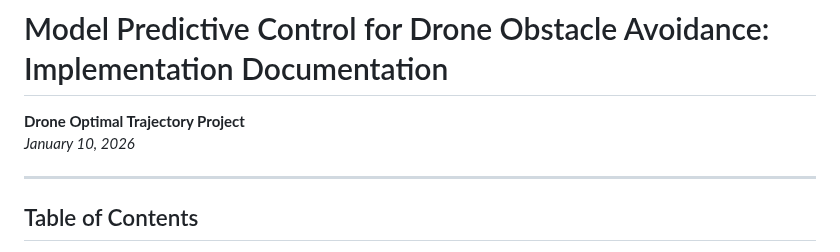
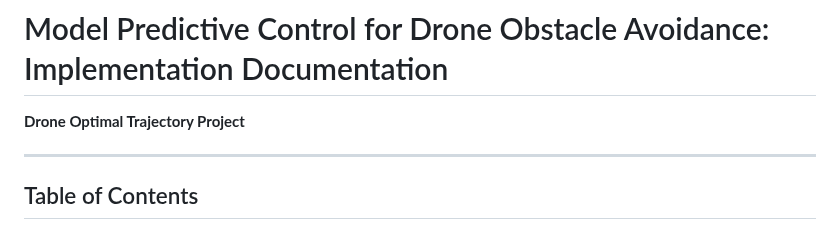
Before and after one commit to Relo02/Drone-optimal-trajectory, a Markdown page: MPC_Documentation.md, the part around the change. Drawn GitHub-style.

Commit message:
Fix formatting in MPC_Documentation.md

```diff
--- a/MPC_Documentation.md
+++ b/MPC_Documentation.md
@@ -1,7 +1,6 @@
 # Model Predictive Control for Drone Obstacle Avoidance: Implementation Documentation
 
 **Drone Optimal Trajectory Project**
-*January 10, 2026*
 
 ---
 
```
